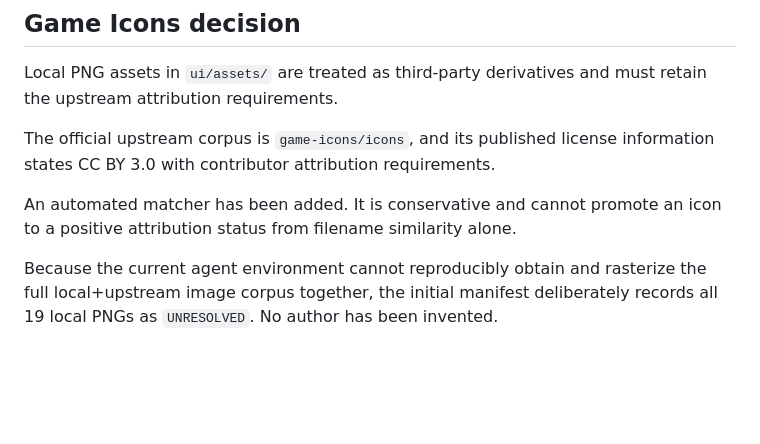
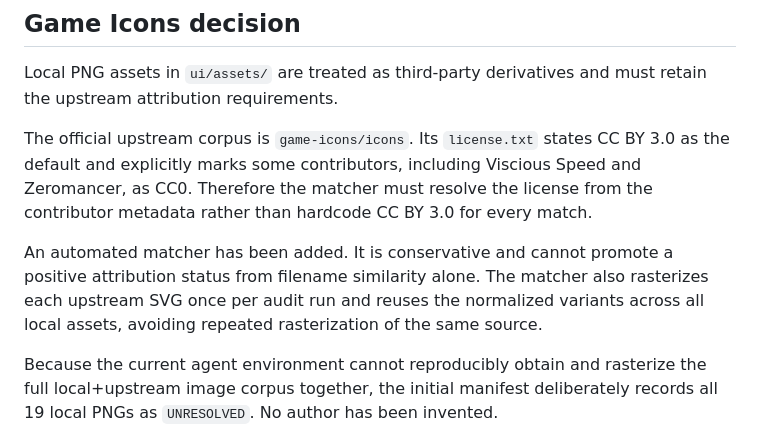
Before and after one commit to Siuo-Player/RedWar, a Markdown page: docs/DECISIONS/2026-08-28-public-repository-governance-audit.md, the part around the change. Rendered like a GitHub page; blank space fills up the shorter version.

Commit message:
docs: record Game Icons license-resolution finding

```diff
--- a/docs/DECISIONS/2026-08-28-public-repository-governance-audit.md
+++ b/docs/DECISIONS/2026-08-28-public-repository-governance-audit.md
@@ -47,9 +47,9 @@ The repository now materializes the previously documented intended policy:
 
 Local PNG assets in `ui/assets/` are treated as third-party derivatives and must retain the upstream attribution requirements.
 
-The official upstream corpus is `game-icons/icons`, and its published license information states CC BY 3.0 with contributor attribution requirements.
+The official upstream corpus is `game-icons/icons`. Its `license.txt` states CC BY 3.0 as the default and explicitly marks some contributors, including Viscious Speed and Zeromancer, as CC0. Therefore the matcher must resolve the license from the contributor metadata rather than hardcode CC BY 3.0 for every match.
 
-An automated matcher has been added. It is conservative and cannot promote an icon to a positive attribution status from filename similarity alone.
+An automated matcher has been added. It is conservative and cannot promote a positive attribution status from filename similarity alone. The matcher also rasterizes each upstream SVG once per audit run and reuses the normalized variants across all local assets, avoiding repeated rasterization of the same source.
 
 Because the current agent environment cannot reproducibly obtain and rasterize the full local+upstream image corpus together, the initial manifest deliberately records all 19 local PNGs as `UNRESOLVED`. No author has been invented.
 
```
